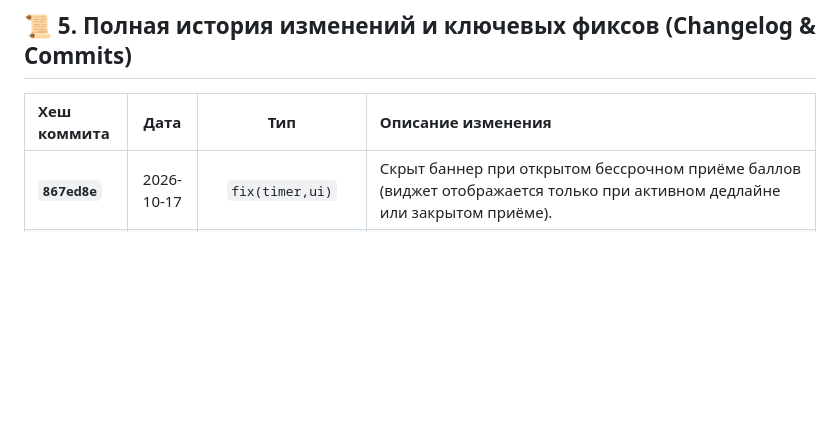
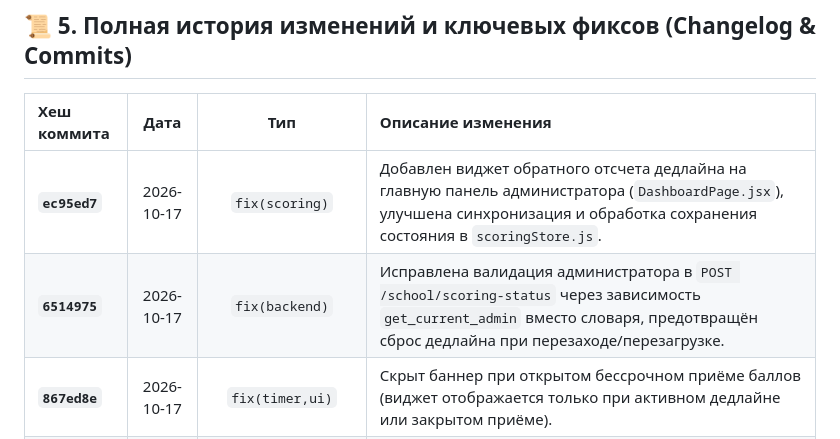
Before and after one commit to metirdemeit/meritdemerit, a Markdown page: PROJECT_HISTORY.md, the part around the change. Rendered like a GitHub page; blank space fills up the shorter version.

Commit message:
docs: record ec95ed7 and 6514975 in PROJECT_HISTORY.md

```diff
--- a/PROJECT_HISTORY.md
+++ b/PROJECT_HISTORY.md
@@ -113,6 +113,8 @@ VITE_DEV_STUDENT_PASS=...
 
 | Хеш коммита | Дата | Тип | Описание изменения |
 | :--- | :---: | :---: | :--- |
+| **`ec95ed7`** | 2026-10-17 | `fix(scoring)` | Добавлен виджет обратного отсчета дедлайна на главную панель администратора (`DashboardPage.jsx`), улучшена синхронизация и обработка сохранения состояния в `scoringStore.js`. |
+| **`6514975`** | 2026-10-17 | `fix(backend)` | Исправлена валидация администратора в `POST /school/scoring-status` через зависимость `get_current_admin` вместо словаря, предотвращён сброс дедлайна при перезаходе/перезагрузке. |
 | **`867ed8e`** | 2026-10-17 | `fix(timer,ui)` | Скрыт баннер при открытом бессрочном приёме баллов (виджет отображается только при активном дедлайне или закрытом приёме). |
 | **`a634479`** | 2026-10-17 | `feat(backend)` | Добавлены эндпоинты `GET /school/scoring-status` и `POST /school/scoring-status`, миграция таблицы `system_setting`, серверная валидация дедлайна в `POST /teacher/workflow/assign`. |
 | **`8c42f52`** | 2026-10-17 | `feat(admin,timer)` | Панель управления таймером и дедлайном выставления баллов (`ScoringDeadlineManager` в `SettingsPages.jsx`), мгновенная блокировка в один клик, виджет живого обратного отсчета (`ScoringCountdownWidget`) на дашбордах учителя и ученика, защита от выставления баллов после дедлайна в `teacherStore.js`. |
```
